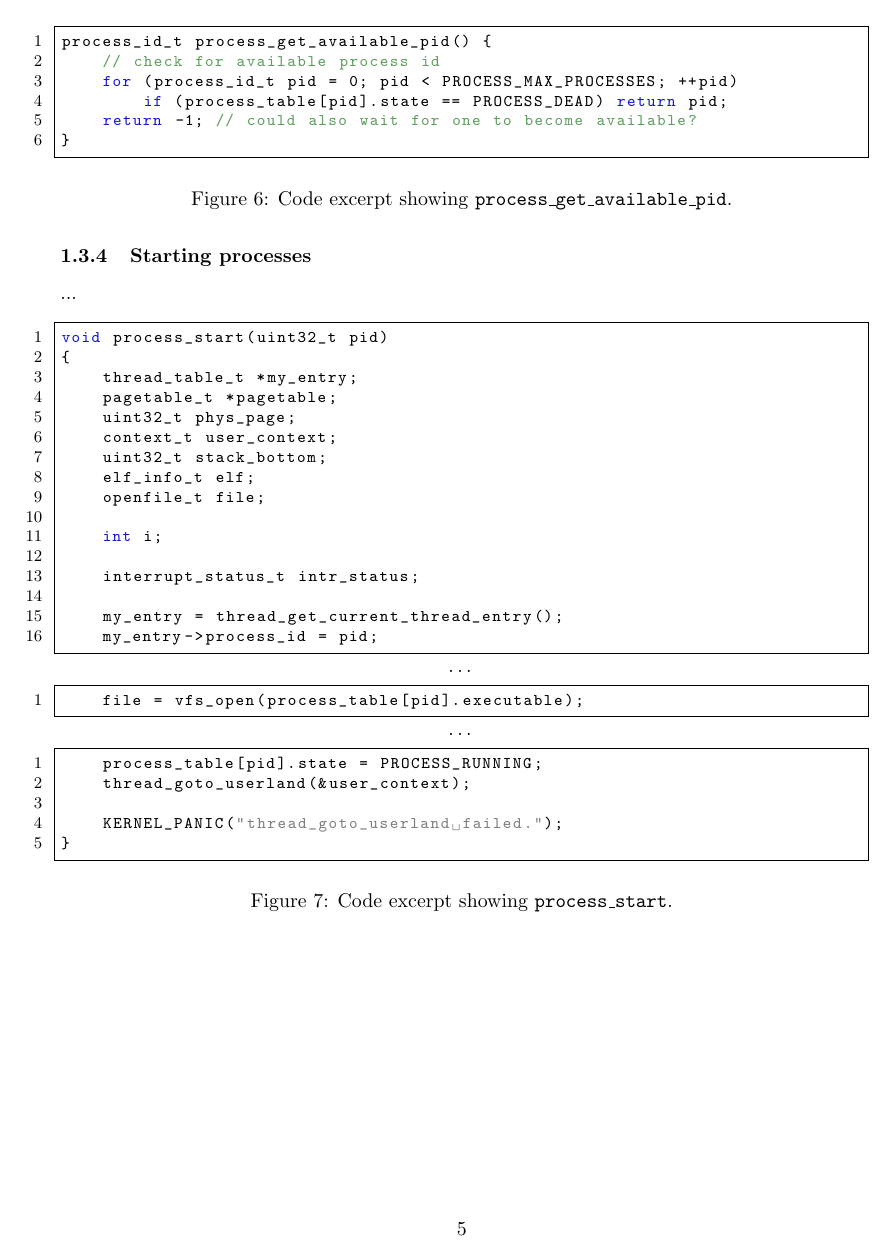
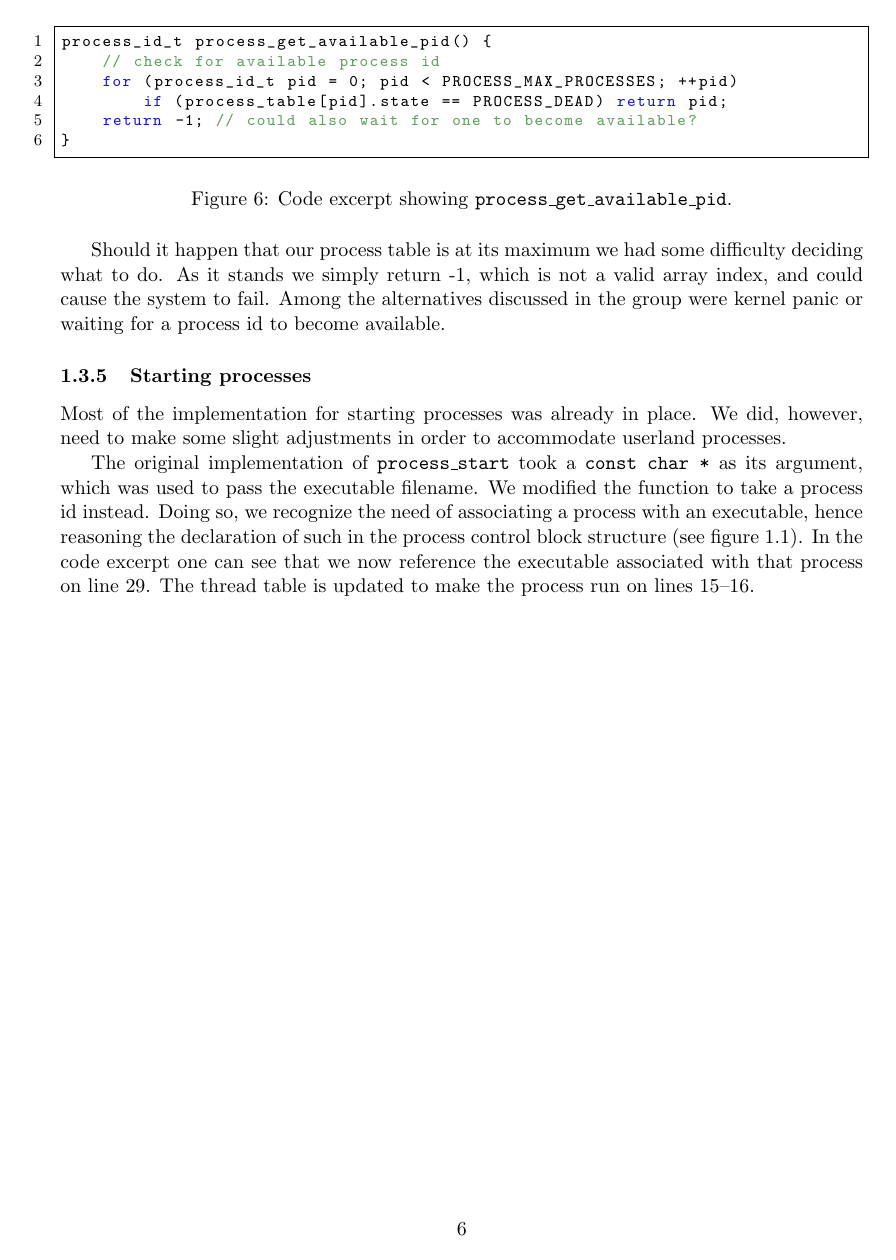
Before and after one commit to CasperBHansen/OSM, a LaTeX problem sheet (assignments/G2/report/report.tex, which reads assignments/G2/report/task1.tex): page 5 of 6 before the commit and page 6 of 8 after it. Compiled offline with pdfLaTeX.

Commit message:
Updated, more content.

```diff
--- a/assignments/G2/report/task1.tex
+++ b/assignments/G2/report/task1.tex
@@ -82,13 +112,31 @@ for the simple reason of readability.
     \caption{Code excerpt showing \code{process\_get\_available\_pid}.}
     \label{code:process_get_available_pid}
 \end{figure}
+Should it happen that our process table is at its maximum we had some
+difficulty deciding what to do. As it stands we simply return -1, which is not
+a valid array index, and could cause the system to fail. Among the
+alternatives discussed in the group were kernel panic or waiting for a process
+id to become available.
+
+% TODO: TEST IF MORE THAN 32 PROCESSES EXISTS, WHAT HAPPENS? IS syscall_exec
+%       SIMPLY GIVING BACK AN ERROR-CODE, OR DOES THE ENTIRE SYSTEM CRASH ?
 
 \subsubsection{Starting processes}
-...
+Most of the implementation for starting processes was already in place. We
+did, however, need to make some slight adjustments in order to accommodate
+userland processes.
+
+The original implementation of \code{process\_start} took a \code{const char
+*} as its argument, which was used to pass the executable filename. We
+modified the function to take a process id instead. Doing so, we recognize the
+need of associating a process with an executable, hence reasoning the
+declaration of such in the process control block structure
+\figref{code:process_control_block_t}. In the code excerpt one can see that we
+now reference the executable associated with that process on line 29. The
+thread table is updated to make the process run on lines 15--16.
+
 \begin{figure}[H]
-    % todo: fix line numbers
     \lstinputlisting{code/process_start_p0.cpp}
     \vspace{-0.25in}\center{\dots}
-    \lstinputlisting{code/process_start_p1.cpp}
+    \lstinputlisting[firstnumber=29]{code/process_start_p1.cpp}
     \vspace{-0.25in}\center{\dots}
-    \lstinputlisting{code/process_start_p2.cpp}
```
Also changed, not shown: assignments/G2/report/task1.tex (40 more changed lines).
